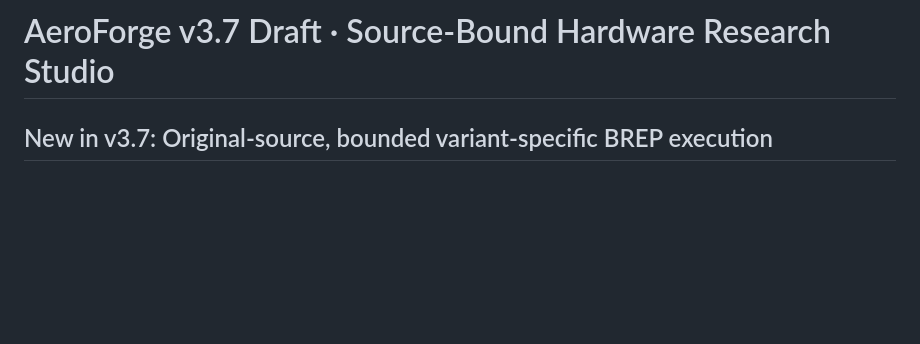
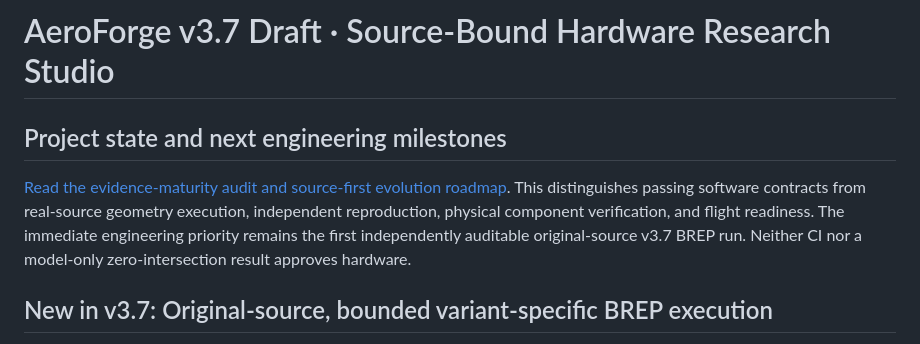
Before and after one commit to sidhulyalkar/drone-dev, a Markdown page: README.md, the part around the change. GitHub-like rendering; blank space fills up the shorter version.

Commit message:
docs: surface project audit and reproducibility roadmap from README

```diff
--- a/README.md
+++ b/README.md
@@ -1,4 +1,8 @@
 # AeroForge v3.7 Draft · Source-Bound Hardware Research Studio
+
+## Project state and next engineering milestones
+
+[Read the evidence-maturity audit and source-first evolution roadmap](docs/PROJECT_STATE_AND_EVOLUTION.md). This distinguishes passing software contracts from real-source geometry execution, independent reproduction, physical component verification, and flight readiness. The immediate engineering priority remains the first independently auditable original-source v3.7 BREP run. Neither CI nor a model-only zero-intersection result approves hardware.
 
 ## New in v3.7: Original-source, bounded variant-specific BREP execution
 
```
